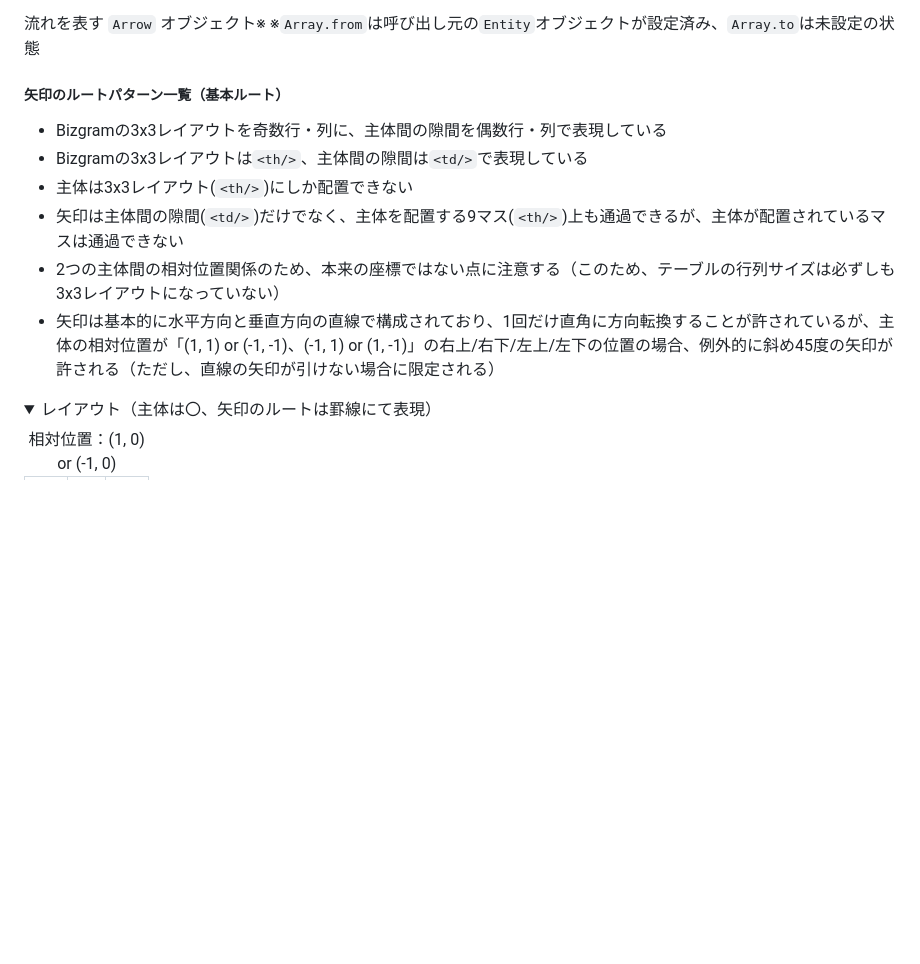
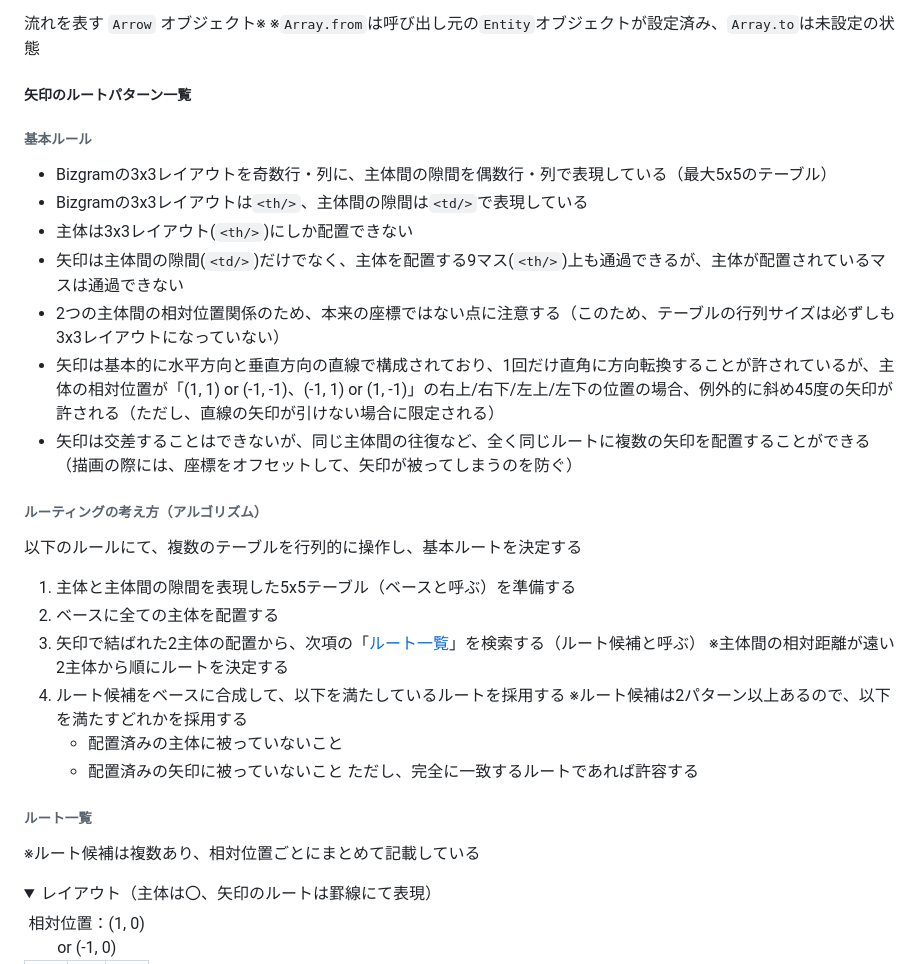
Before and after one commit to yamahei/bizgram, a Markdown page: specification.md, the part around one of its changes. Drawn GitHub-style; folded sections open; blank space fills up the shorter version.

Commit message:
アルゴリズム記載

```diff
--- a/specification.md
+++ b/specification.md
@@ -239,15 +239,39 @@ Entithを呼び出し元（from）としたArrowを生成する。
 流れを表す `Arrow` オブジェクト※
 ※`Array.from`は呼び出し元の`Entity`オブジェクトが設定済み、`Array.to`は未設定の状態
 
-##### 矢印のルートパターン一覧（基本ルート）
+##### 矢印のルートパターン一覧
 
-- Bizgramの3x3レイアウトを奇数行・列に、主体間の隙間を偶数行・列で表現している
+###### 基本ルール
+
+- Bizgramの3x3レイアウトを奇数行・列に、主体間の隙間を偶数行・列で表現している（最大5x5のテーブル）
 - Bizgramの3x3レイアウトは`<th/>`、主体間の隙間は`<td/>`で表現している
 - 主体は3x3レイアウト(`<th/>`)にしか配置できない
 - 矢印は主体間の隙間(`<td/>`)だけでなく、主体を配置する9マス(`<th/>`)上も通過できるが、主体が配置されているマスは通過できない
 - 2つの主体間の相対位置関係のため、本来の座標ではない点に注意する（このため、テーブルの行列サイズは必ずしも3x3レイアウトになっていない）
 - 矢印は基本的に水平方向と垂直方向の直線で構成されており、1回だけ直角に方向転換することが許されているが、主体の相対位置が「(1, 1) or (-1, -1)、(-1, 1) or (1, -1)」の右上/右下/左上/左下の位置の場合、例外的に斜め45度の矢印が許される（ただし、直線の矢印が引けない場合に限定される）
+- 矢印は交差することはできないが、同じ主体間の往復など、全く同じルートに複数の矢印を配置することができる（描画の際には、座標をオフセットして、矢印が被ってしまうのを防ぐ）
+
+###### ルーティングの考え方（アルゴリズム）
+
+以下のルールにて、複数のテーブルを行列的に操作し、基本ルートを決定する
+
+1. 主体と主体間の隙間を表現した5x5テーブル（ベースと呼ぶ）を準備する
+2. ベースに全ての主体を配置する
+2. 矢印で結ばれた2主体の配置から、次項の「[ルート一覧](#ルート一覧)」を検索する（ルート候補と呼ぶ）
+   ※主体間の相対距離が遠い2主体から順にルートを決定する
+3. ルート候補をベースに合成して、以下を満たしているルートを採用する
+   ※ルート候補は2パターン以上あるので、以下を満たすどれかを採用する
+   - 配置済みの主体に被っていないこと
+   - 配置済みの矢印に被っていないこと
+     ただし、完全に一致するルートであれば許容する
+
+###### ルート一覧
+
+※ルート候補は複数あり、相対位置ごとにまとめて記載している
 
 <details>
+<style>
+  table.rt td { background-color: gray; }
+</style>
 <summary>レイアウト（主体は〇、矢印のルートは罫線にて表現）</summary>
 
```
Also changed, not shown: other parts of specification.md (+14 -14 lines).
